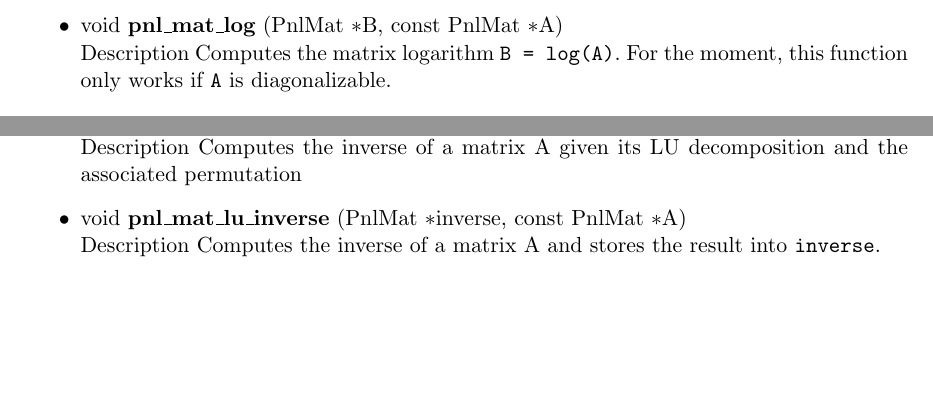
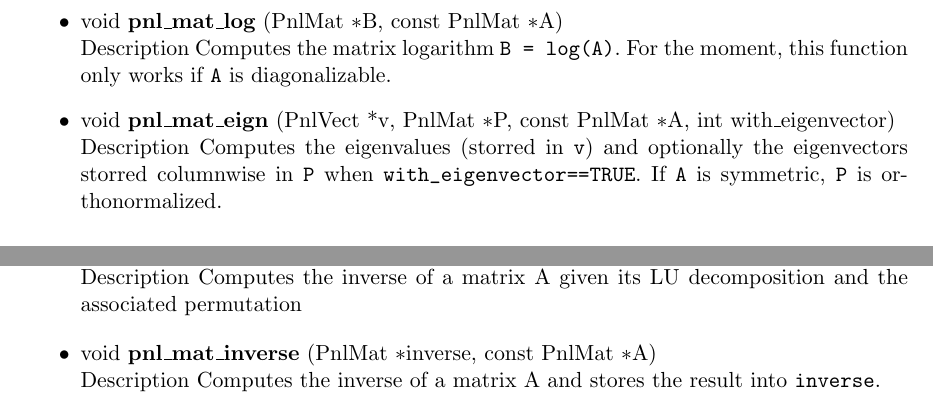
Before and after one commit to pnlnum/pnl, a LaTeX document (doc/libpnl/man/pnl-manual.tex, which reads doc/libpnl/man/linear_algebra.tex): two parts of pages 26 and 28 of 61 before the commit and two parts of pages 27 and 28 of 61 after it, joined at a grey line, cut so that both start at the same text, the shorter picture padded with empty space. Compiled offline with pdfLaTeX.

Commit message:
eigen
git-svn-id: svn+ssh://scm.gforge.inria.fr/svn/pnl/trunk@30 94367915-3dfb-0310-9a54-a1fefb3e5df9

```diff
--- a/doc/libpnl/man/linear_algebra.tex
+++ b/doc/libpnl/man/linear_algebra.tex
@@ -834,6 +834,12 @@ there exist macros for {\bf \refstruct{PnlMat} only}.
     const \refstruct{PnlMat} $\ast$A}
   \sshortdescribe Computes the matrix logarithm \var{B = log(A)}. For the
   moment, this function only works if \var{A} is diagonalizable.
+
+\item \describefun{void}{pnl_mat_eign}{\refstruct{PnlVect} *v, \refstruct{PnlMat} $\ast$P,
+    const \refstruct{PnlMat} $\ast$A, int with_eigenvector}
+  \sshortdescribe Computes the eigenvalues (storred in \var{v}) and optionally
+  the eigenvectors storred columnwise in \var{P} when
+  \var{with_eigenvector==TRUE}. If \var{A} is symmetric, \var{P} is orthonormalized.
 \end{itemize}
 
 \paragraph{Linear systems and matrix decompositions}
@@ -959,7 +965,7 @@ invert the system matrix because it is much longer.
   \sshortdescribe Computes the inverse of a matrix A given its LU
   decomposition and the associated permutation
 
-\item \describefun{void}{pnl_mat_lu_inverse}{\refstruct{PnlMat}
+\item \describefun{void}{pnl_mat_inverse}{\refstruct{PnlMat}
     $\ast$inverse, const \refstruct{PnlMat} $\ast$A}
   \sshortdescribe Computes the inverse of a matrix A and stores the result
   into \var{inverse}.
```
